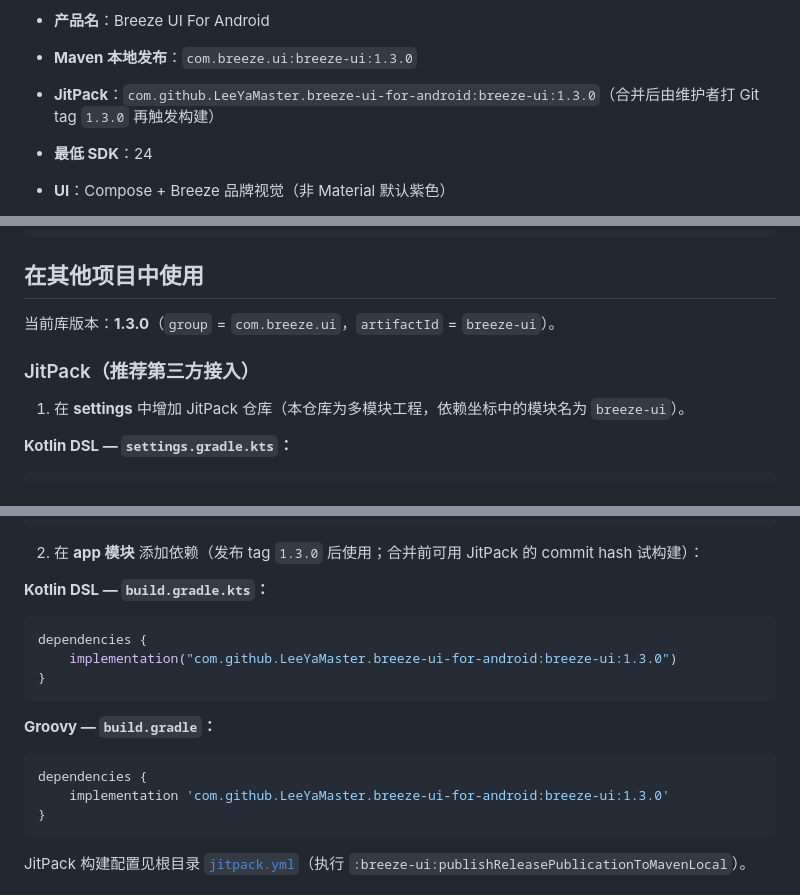
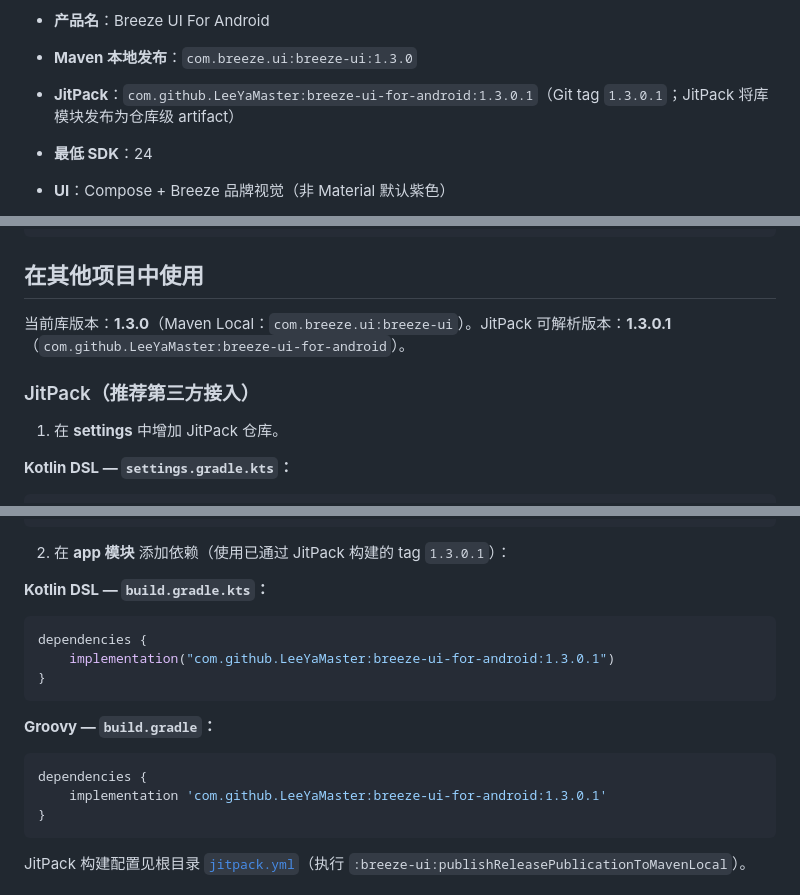
Before and after one commit to LeeYaMaster/breeze-ui-for-android, a Markdown page: README.md, 3 parts joined by grey strips. GitHub-like rendering.

Commit message:
docs: correct JitPack coordinate to com.github.LeeYaMaster:breeze-ui-for-android:1.3.0.1
JitPack publishes the AAR as the repo-level artifact (not :breeze-ui submodule).
Tag 1.3.0.1 bypasses the cached Error on 1.3.0 and builds successfully.

````diff
--- a/README.md
+++ b/README.md
@@ -41,7 +41,7 @@ python3 -m http.server 8080 --directory docs/site
 
 - **产品名**：Breeze UI For Android
 - **Maven 本地发布**：`com.breeze.ui:breeze-ui:1.3.0`
-- **JitPack**：`com.github.LeeYaMaster.breeze-ui-for-android:breeze-ui:1.3.0`（合并后由维护者打 Git tag `1.3.0` 再触发构建）
+- **JitPack**：`com.github.LeeYaMaster:breeze-ui-for-android:1.3.0.1`（Git tag `1.3.0.1`；JitPack 将库模块发布为仓库级 artifact）
 - **最低 SDK**：24
 - **UI**：Compose + Breeze 品牌视觉（非 Material 默认紫色）
 
@@ -92,11 +92,11 @@ export GITEE_TOKEN=...
 
 ## 在其他项目中使用
 
-当前库版本：**1.3.0**（`group` = `com.breeze.ui`，`artifactId` = `breeze-ui`）。
+当前库版本：**1.3.0**（Maven Local：`com.breeze.ui:breeze-ui`）。JitPack 可解析版本：**1.3.0.1**（`com.github.LeeYaMaster:breeze-ui-for-android`）。
 
 ### JitPack（推荐第三方接入）
 
-1. 在 **settings** 中增加 JitPack 仓库（本仓库为多模块工程，依赖坐标中的模块名为 `breeze-ui`）。
+1. 在 **settings** 中增加 JitPack 仓库。
 
 **Kotlin DSL — `settings.gradle.kts`：**
 
@@ -124,13 +124,13 @@ dependencyResolutionManagement {
 }
 ```
 
-2. 在 **app 模块** 添加依赖（发布 tag `1.3.0` 后使用；合并前可用 JitPack 的 commit hash 试构建）：
+2. 在 **app 模块** 添加依赖（使用已通过 JitPack 构建的 tag `1.3.0.1`）：
 
 **Kotlin DSL — `build.gradle.kts`：**
 
 ```kotlin
 dependencies {
-    implementation("com.github.LeeYaMaster.breeze-ui-for-android:breeze-ui:1.3.0")
+    implementation("com.github.LeeYaMaster:breeze-ui-for-android:1.3.0.1")
 }
 ```
 
@@ -138,7 +138,7 @@ dependencies {
 
 ```gradle
 dependencies {
-    implementation 'com.github.LeeYaMaster.breeze-ui-for-android:breeze-ui:1.3.0'
+    implementation 'com.github.LeeYaMaster:breeze-ui-for-android:1.3.0.1'
 }
 ```
 
````
